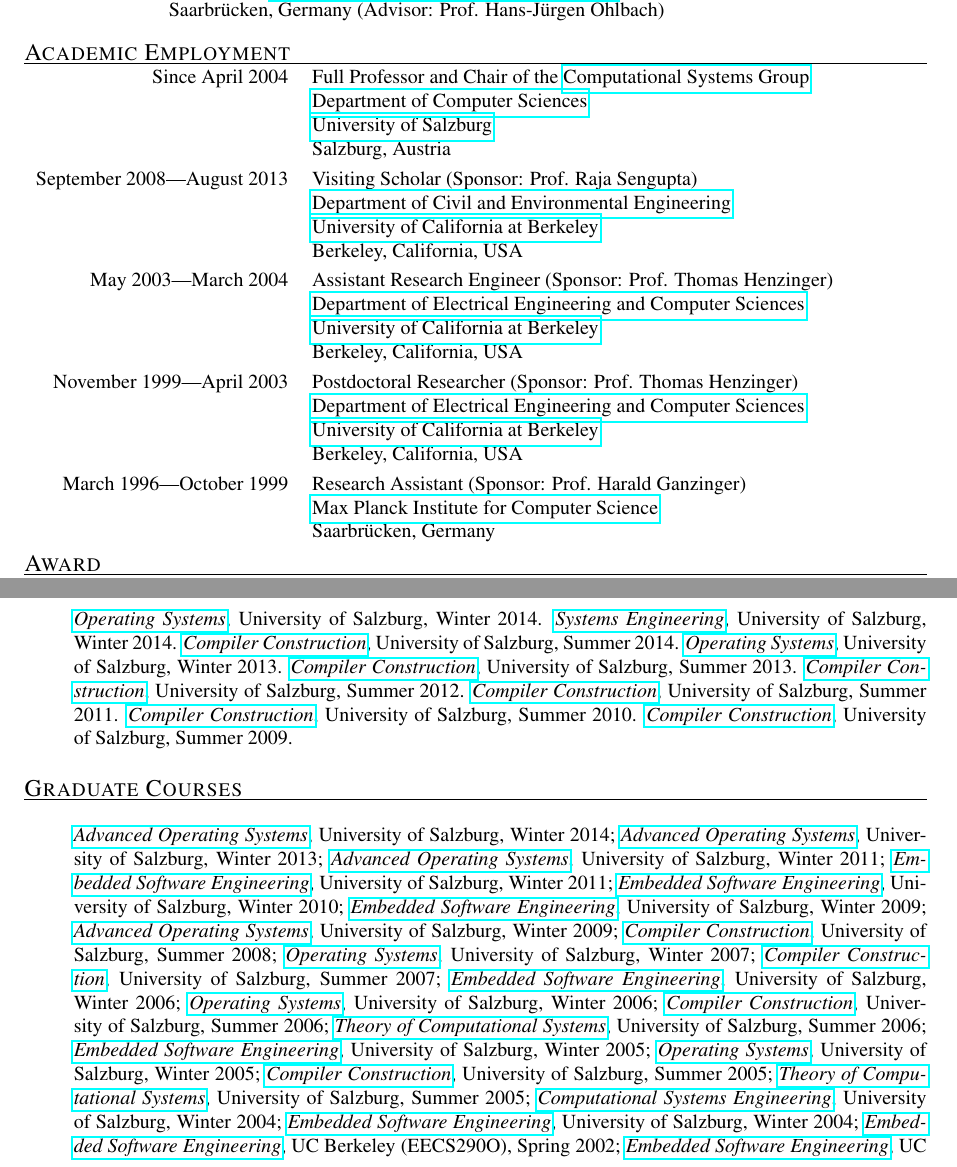
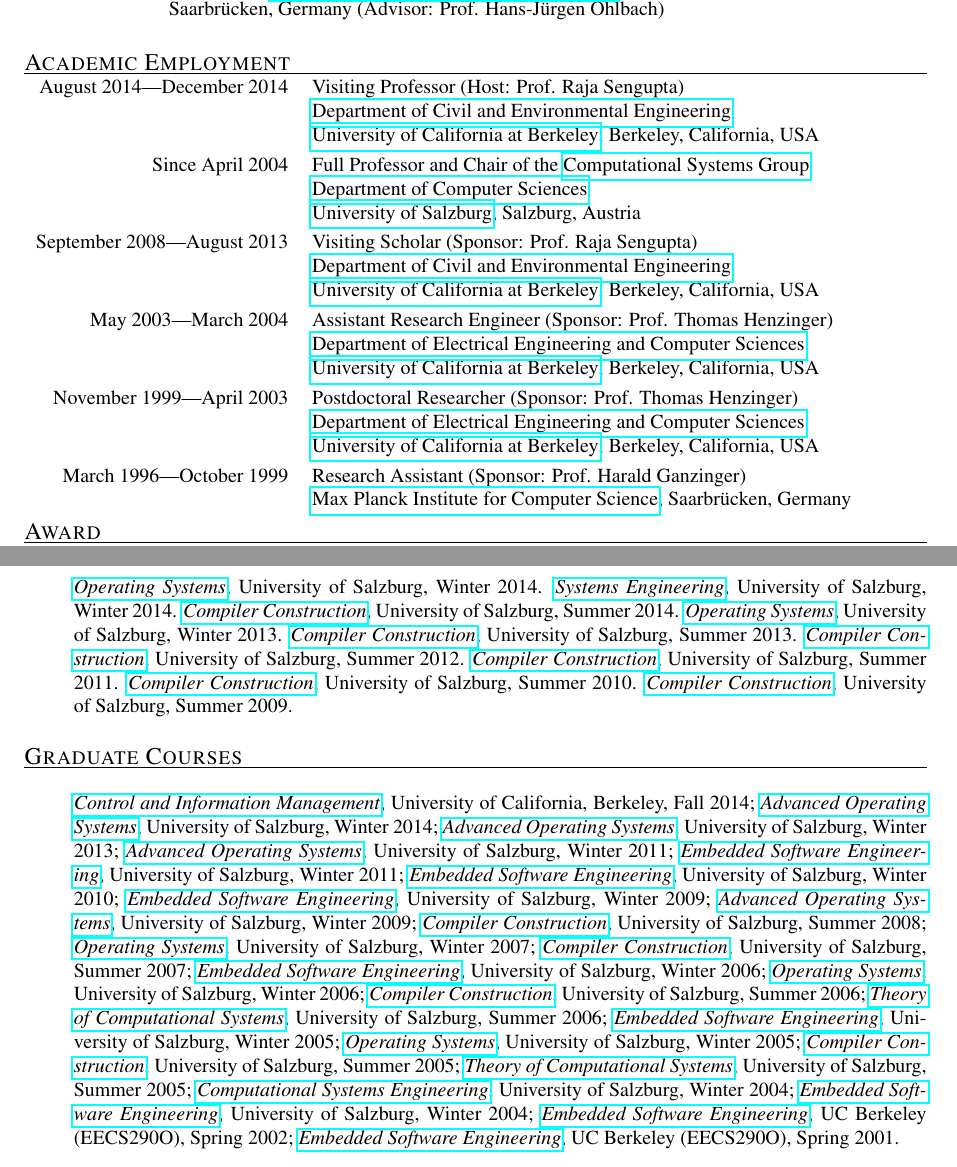
Before and after one commit to ckirsch/ckirsch.github.com, a LaTeX document (ck.tex, which reads clsss.tex, personal.tex): two parts of pages 1 and 12 of 16, joined at a grey line, cut so that both start at the same text. Compiled offline with pdfLaTeX.

Commit message:
Added subtitle to CE290I and fixed link to it, added visiting professor role

```diff
--- a/clsss.tex
+++ b/clsss.tex
@@ -16,6 +16,7 @@
 \myfirstcvitem{Graduate Courses}{%
 \begin{itemize}
 \item[]
+\myteachurl{CE290I-Fall-2014}{Control and Information Management}, University of California, Berkeley, Fall 2014;
 \myteachurl{AOS-Winter-2014}{Advanced Operating Systems}, University of Salzburg, Winter 2014;
 \myteachurl{AOS-Winter-2013}{Advanced Operating Systems}, University of Salzburg, Winter 2013;
 \myteachurl{AOS-Winter-2011}{Advanced Operating Systems}, University of Salzburg, Winter 2011;
--- a/personal.tex
+++ b/personal.tex
@@ -41,29 +41,28 @@
 
 \mycvitem{Academic Employment} \\
 \begin{tabular}{rl}
+August 2014---December 2014 & Visiting Professor (Host: Prof. Raja Sengupta)\\
+                     & \href{http://www.ce.berkeley.edu}{Department of Civil and Environmental Engineering} \\
+                     & \href{http://www.berkeley.edu}{University of California at Berkeley}, Berkeley, California, USA \\
+\noalign{\smallskip}
 Since April 2004 & Full Professor and Chair of the \href{http://www.cs.uni-salzburg.at/~ck/group}{Computational Systems Group} \\ %, ``primo et unico loco'' \\
                  & \href{http://www.cs.uni-salzburg.at}{Department of Computer Sciences} \\
-                 & \href{http://www.sbg.ac.at}{University of Salzburg} \\
-                 & Salzburg, Austria \\
+                 & \href{http://www.sbg.ac.at}{University of Salzburg}, Salzburg, Austria \\
 \noalign{\smallskip}
 September 2008---August 2013 & Visiting Scholar (Sponsor: Prof. Raja Sengupta)\\
                      & \href{http://www.ce.berkeley.edu}{Department of Civil and Environmental Engineering} \\
-                     & \href{http://www.berkeley.edu}{University of California at Berkeley} \\
-                     & Berkeley, California, USA \\
+                     & \href{http://www.berkeley.edu}{University of California at Berkeley}, Berkeley, California, USA \\
 \noalign{\smallskip}
 May 2003---March 2004 & Assistant Research Engineer (Sponsor: Prof. Thomas Henzinger)\\
                  & \href{http://www.eecs.berkeley.edu}{Department of Electrical Engineering and Computer Sciences} \\
-                 & \href{http://www.berkeley.edu}{University of California at Berkeley} \\
-                 & Berkeley, California, USA \\
+                 & \href{http://www.berkeley.edu}{University of California at Berkeley}, Berkeley, California, USA \\
 \noalign{\smallskip}
 November 1999---April 2003 & Postdoctoral Researcher (Sponsor: Prof. Thomas Henzinger)\\
                  & \href{http://www.eecs.berkeley.edu}{Department of Electrical Engineering and Computer Sciences} \\
-                 & \href{http://www.berkeley.edu}{University of California at Berkeley} \\
-                 & Berkeley, California, USA \\
+                 & \href{http://www.berkeley.edu}{University of California at Berkeley}, Berkeley, California, USA \\
 \noalign{\smallskip}
 March 1996---October 1999 & Research Assistant (Sponsor: Prof. Harald Ganzinger)\\
-                 & \href{http://www.mpi-sb.mpg.de}{Max Planck Institute for Computer Science} \\
-                 & Saarbr{\"u}cken, Germany \\
+                 & \href{http://www.mpi-sb.mpg.de}{Max Planck Institute for Computer Science}, Saarbr{\"u}cken, Germany \\
 \end{tabular}
 
 \mycvitem{Award} \\
```
Also changed, not shown: ck.pdf, publications.pdf, talks.pdf, 3 other files.
